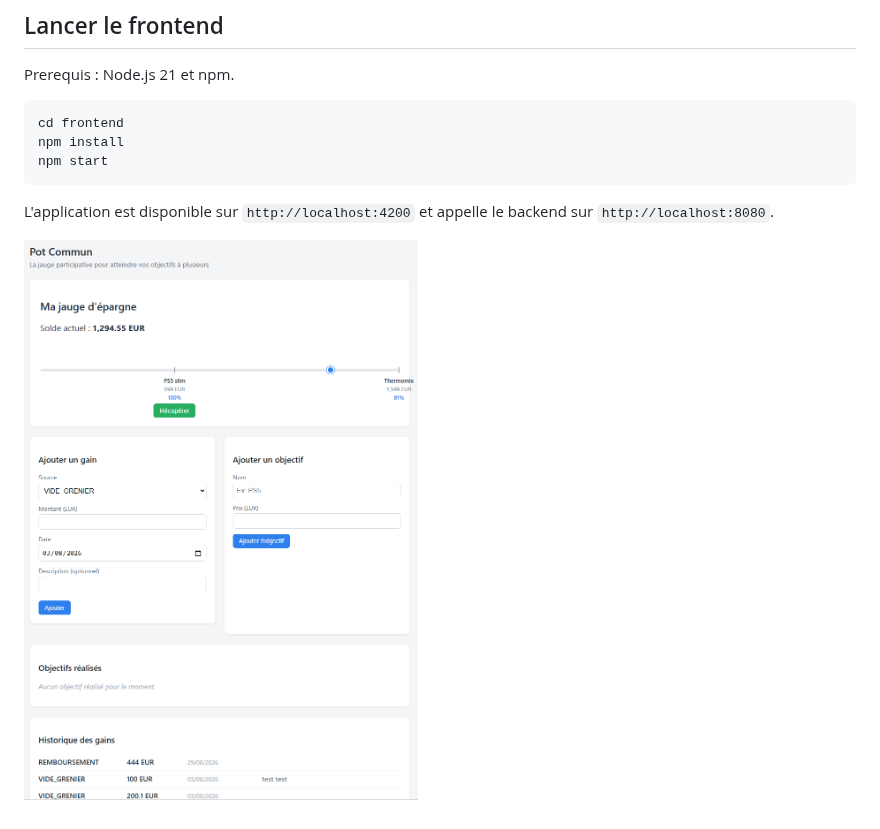
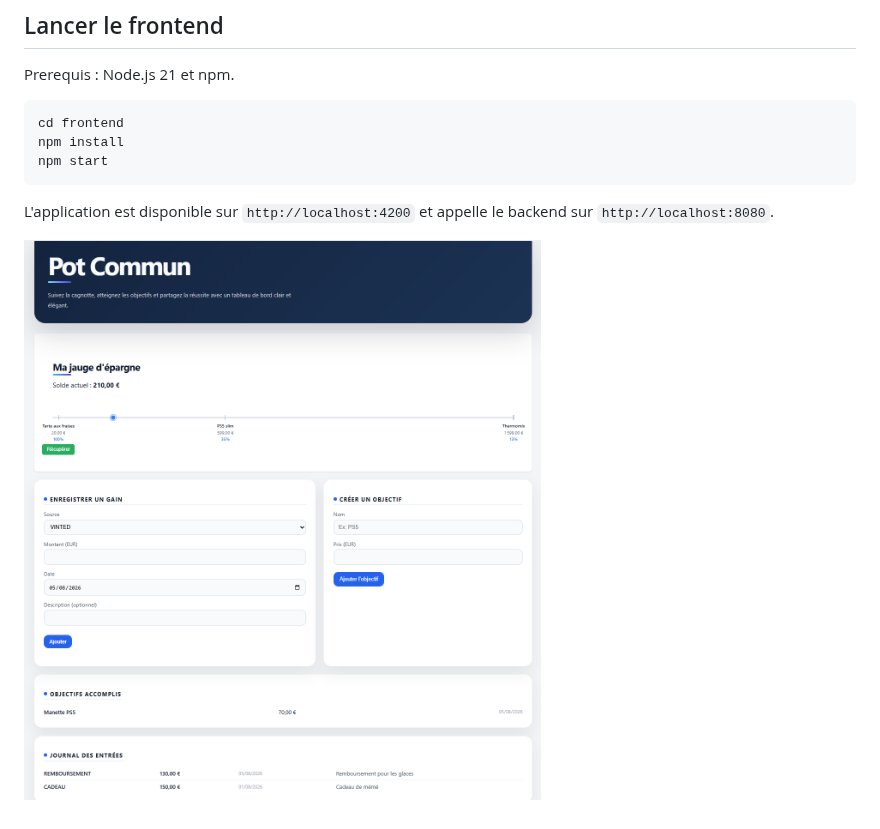
Before and after one commit to mickablondo/pot-commun, a Markdown page: README.md, the part around the change. GitHub-like rendering; pictures changed too: image-1.png (deleted), image.png (added).

```diff
--- a/README.md
+++ b/README.md
@@ -44,4 +44,4 @@ npm start
 
 L'application est disponible sur `http://localhost:4200` et appelle le backend sur `http://localhost:8080`.
 
-![Visu](image-1.png)
+![Visu](image.png)
```
Also changed, not shown: 9 other files.
